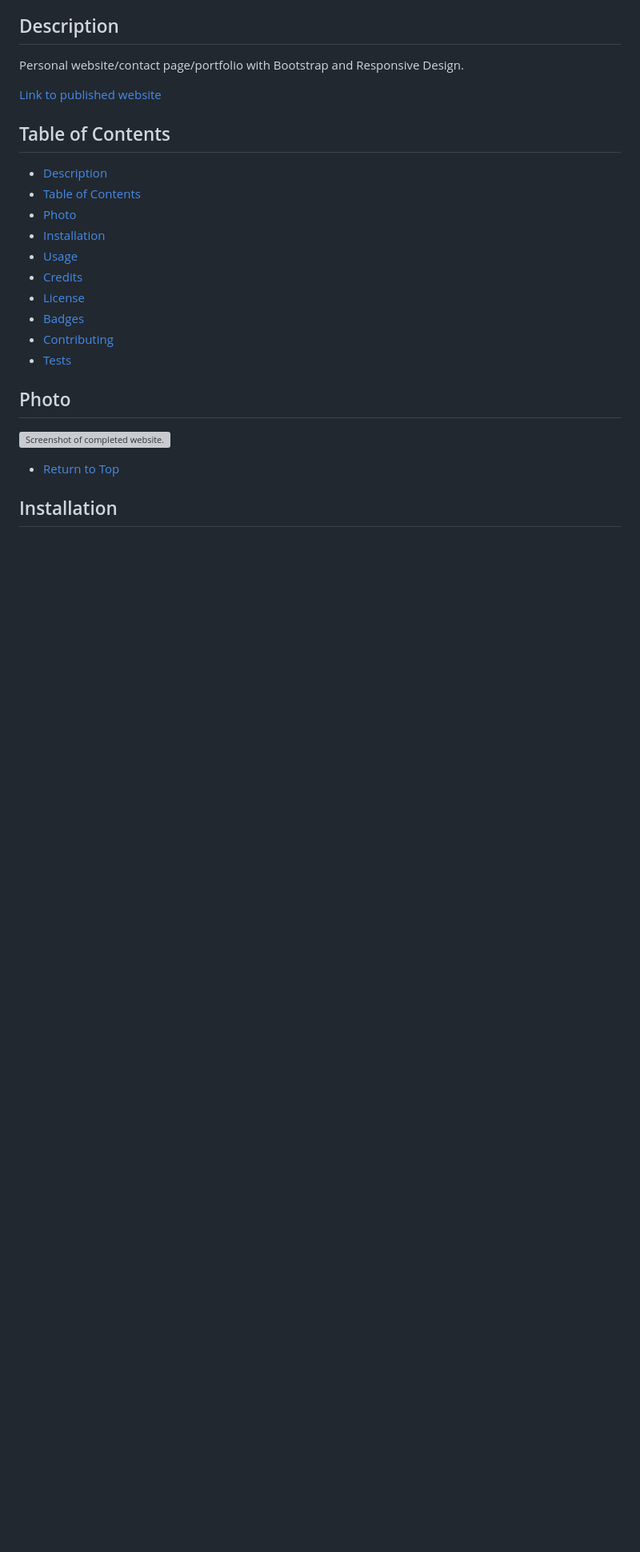
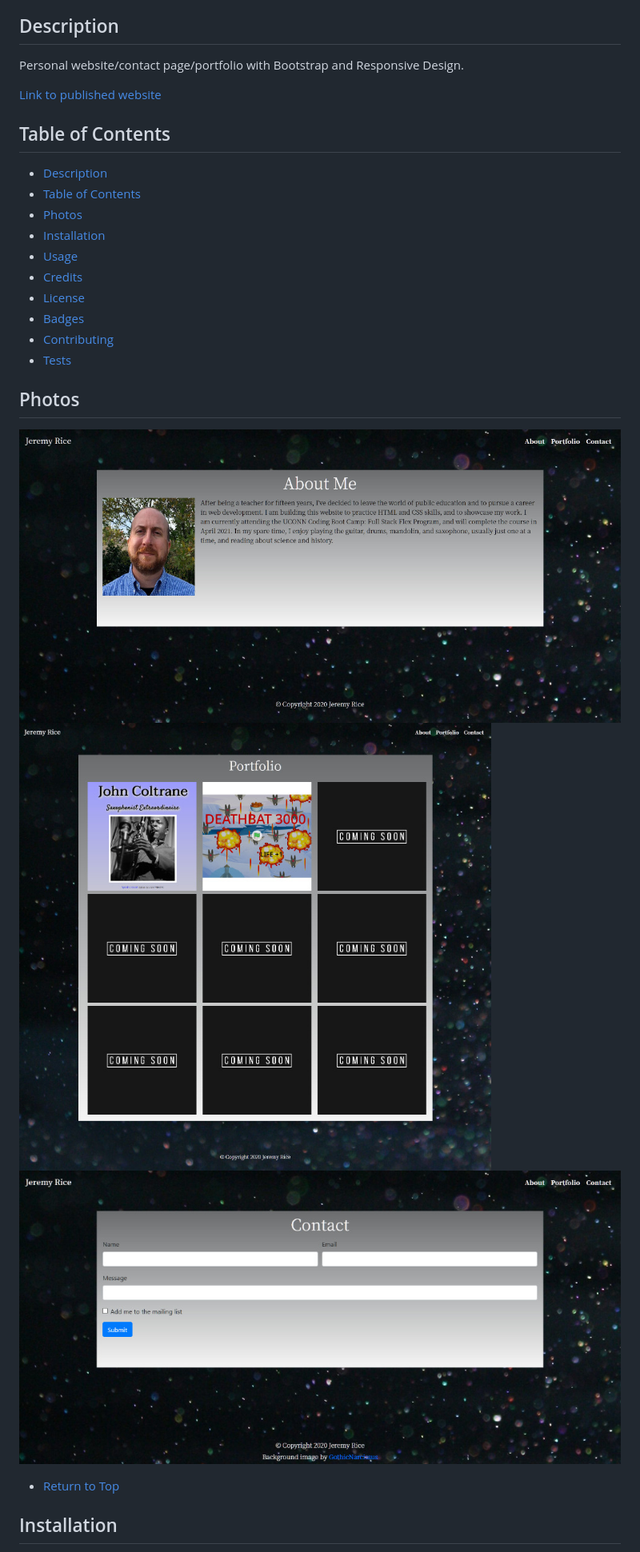
Before and after one commit to jdavidrice/Responsive_Portfolio, a Markdown page: README.md, the part around one of its changes. Shown at 80% size. GitHub-like rendering; pictures changed too: about_me.jpg (added), contact_page.jpg (added), portfolio.jpg (added); blank space fills up the shorter version; grey boxes are pictures that could not be loaded.

Commit message:
Finished README, formatting, etc.

```diff
--- a/README.md
+++ b/README.md
@@ -11,7 +11,7 @@ Personal website/contact page/portfolio with Bootstrap and Responsive Design.
 
 * [Description](#Description)
 * [Table of Contents](#Table-of-Contents)
-* [Photo](#Photo)
+* [Photos](#Photos)
 * [Installation](#Installation)
 * [Usage](#Usage)
 * [Credits](#Credits)
@@ -20,9 +20,11 @@ Personal website/contact page/portfolio with Bootstrap and Responsive Design.
 * [Contributing](#Contributing)
 * [Tests](#Tests)
 
-## Photo
+## Photos
 
-![Screenshot of completed website.]()
+![Screenshot of completed website.](about_me.jpg)
+![Screenshot of completed website.](portfolio.jpg)
+![Screenshot of completed website.](contact_page.jpg)
 
 * [Return to Top](#Week-2-Homework)
 
```
Also changed, not shown: other parts of README.md (+6 -2 lines), coming_soon.jpg (renamed from vectorstock_33644926.jpg), 4 other files.
